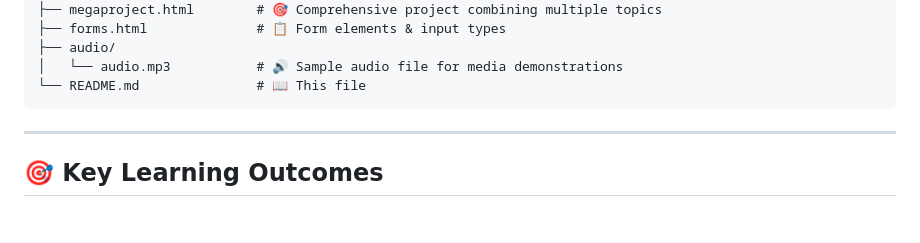
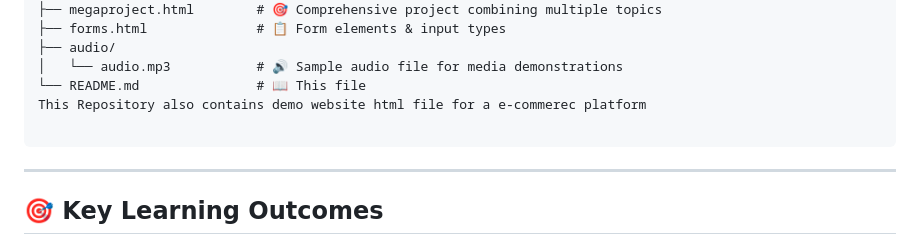
Before and after one commit to uniquedevX/HTML-LEARNING-NOTES-PRACTICAL-WEB-DEVLOPMENT-PHASE-1-AND-A-PROJECT, a Markdown page: README.md, the part around the change. Drawn GitHub-style; blank space fills up the shorter version.

Commit message:
Update README to include demo website information
Added a note about the demo website HTML file for an e-commerce platform.

````diff
--- a/README.md
+++ b/README.md
@@ -32,6 +32,8 @@ Practice On HTML/
 ├── audio/
 │   └── audio.mp3           # 🔊 Sample audio file for media demonstrations
 └── README.md               # 📖 This file
+This Repository also contains demo website html file for a e-commerec platform
+
 ```
 
 ---
````
